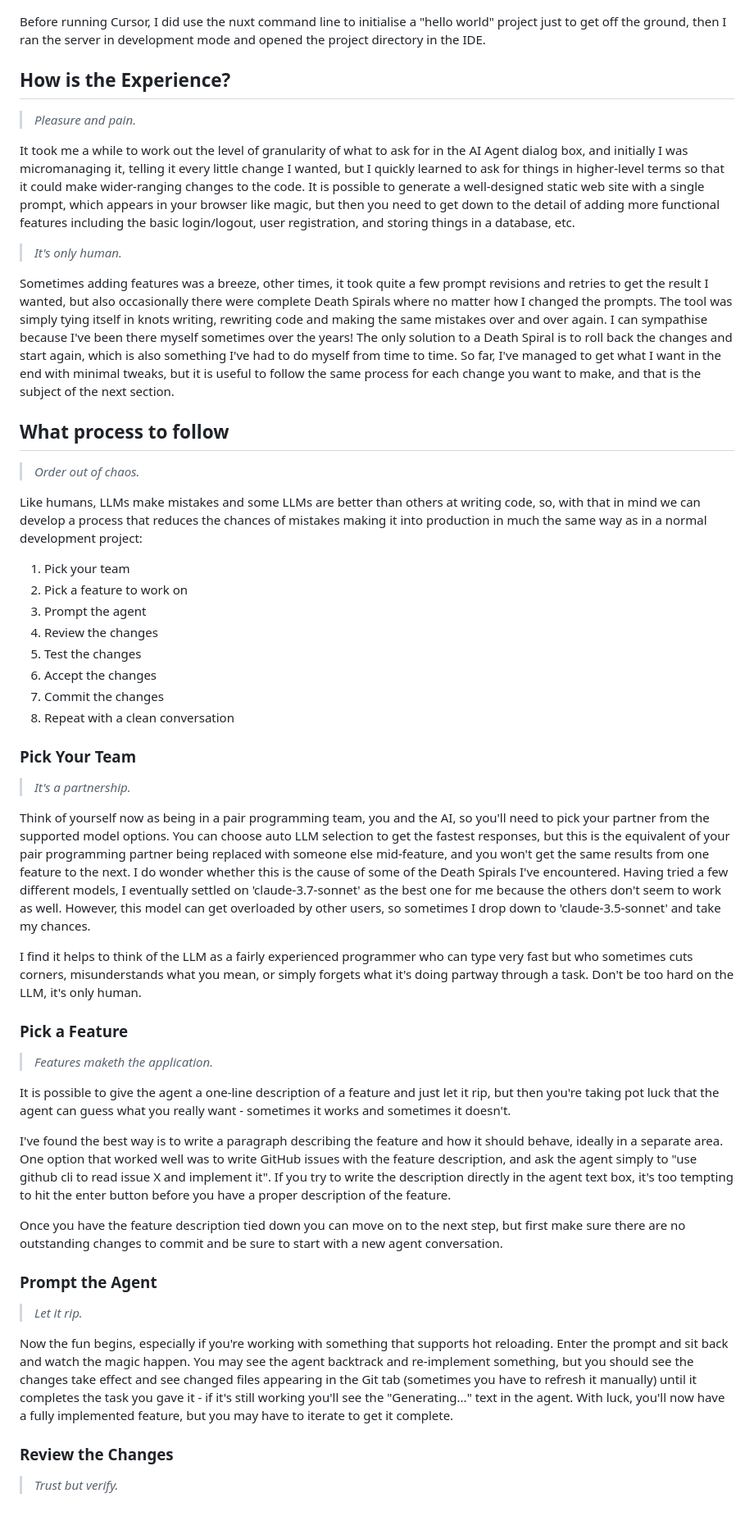
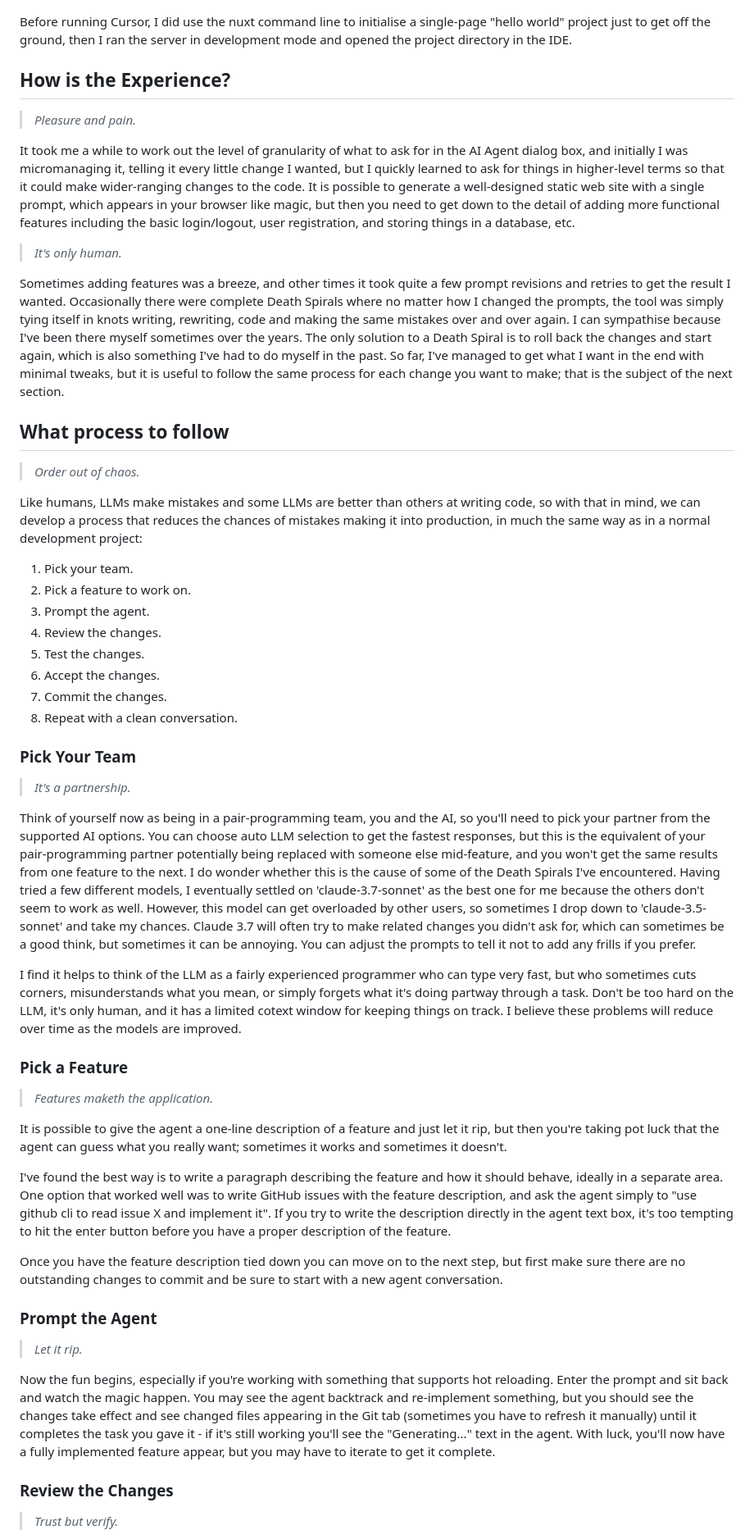
Before and after one commit to twalmsley/twalmsley.github.io, a Markdown page: blog5/ai-coding.md, the part around one of its changes. Shown at 82% size. Rendered like a GitHub page; blank space fills up the shorter version.

Commit message:
Finished blog 5?

```diff
--- a/blog5/ai-coding.md
+++ b/blog5/ai-coding.md
@@ -70,7 +70,7 @@ The aim is to get Cursor AI to do as much of the coding as possible, because tha
 
 ![Cursor AI Logo](cursor.jpeg)
 
-Before running Cursor, I did use the nuxt command line to initialise a "hello world" project just to get off the ground, then I ran the server in development mode and opened the project directory in the IDE.
+Before running Cursor, I did use the nuxt command line to initialise a single-page "hello world" project just to get off the ground, then I ran the server in development mode and opened the project directory in the IDE.
 
 ## How is the Experience?
 
@@ -80,36 +80,36 @@ It took me a while to work out the level of granularity of what to ask for in th
 
 > _It's only human._
 
-Sometimes adding features was a breeze, other times, it took quite a few prompt revisions and retries to get the result I wanted, but also occasionally there were complete Death Spirals where no matter how I changed the prompts. The tool was simply tying itself in knots writing, rewriting code and making the same mistakes over and over again. I can sympathise because I've been there myself sometimes over the years! The only solution to a Death Spiral is to roll back the changes and start again, which is also something I've had to do myself from time to time. So far, I've managed to get what I want in the end with minimal tweaks, but it is useful to follow the same process for each change you want to make, and that is the subject of the next section.
+Sometimes adding features was a breeze, and other times it took quite a few prompt revisions and retries to get the result I wanted. Occasionally there were complete Death Spirals where no matter how I changed the prompts, the tool was simply tying itself in knots writing, rewriting, code and making the same mistakes over and over again. I can sympathise because I've been there myself sometimes over the years. The only solution to a Death Spiral is to roll back the changes and start again, which is also something I've had to do myself in the past. So far, I've managed to get what I want in the end with minimal tweaks, but it is useful to follow the same process for each change you want to make; that is the subject of the next section.
 
 ## What process to follow
 
 > _Order out of chaos._
 
-Like humans, LLMs make mistakes and some LLMs are better than others at writing code, so, with that in mind we can develop a process that reduces the chances of mistakes making it into production in much the same way as in a normal development project:
+Like humans, LLMs make mistakes and some LLMs are better than others at writing code, so with that in mind, we can develop a process that reduces the chances of mistakes making it into production, in much the same way as in a normal development project:
 
-1. Pick your team
-1. Pick a feature to work on
-1. Prompt the agent
-1. Review the changes
-1. Test the changes
-1. Accept the changes
-1. Commit the changes
-1. Repeat with a clean conversation
+1. Pick your team.
+1. Pick a feature to work on.
+1. Prompt the agent.
+1. Review the changes.
+1. Test the changes.
+1. Accept the changes.
+1. Commit the changes.
+1. Repeat with a clean conversation.
 
 ### Pick Your Team
 
 > _It's a partnership._
 
-Think of yourself now as being in a pair programming team, you and the AI, so you'll need to pick your partner from the supported model options. You can choose auto LLM selection to get the fastest responses, but this is the equivalent of your pair programming partner being replaced with someone else mid-feature, and you won't get the same results from one feature to the next. I do wonder whether this is the cause of some of the Death Spirals I've encountered. Having tried a few different models, I eventually settled on 'claude-3.7-sonnet' as the best one for me because the others don't seem to work as well. However, this model can get overloaded by other users, so sometimes I drop down to 'claude-3.5-sonnet' and take my chances.
+Think of yourself now as being in a pair-programming team, you and the AI, so you'll need to pick your partner from the supported AI options. You can choose auto LLM selection to get the fastest responses, but this is the equivalent of your pair-programming partner potentially being replaced with someone else mid-feature, and you won't get the same results from one feature to the next. I do wonder whether this is the cause of some of the Death Spirals I've encountered. Having tried a few different models, I eventually settled on 'claude-3.7-sonnet' as the best one for me because the others don't seem to work as well. However, this model can get overloaded by other users, so sometimes I drop down to 'claude-3.5-sonnet' and take my chances. Claude 3.7 will often try to make related changes you didn't ask for, which can sometimes be a good think, but sometimes it can be annoying. You can adjust the prompts to tell it not to add any frills if you prefer.
 
-I find it helps to think of the LLM as a fairly experienced programmer who can type very fast but who sometimes cuts corners, misunderstands what you mean, or simply forgets what it's doing partway through a task. Don't be too hard on the LLM, it's only human.
+I find it helps to think of the LLM as a fairly experienced programmer who can type very fast, but who sometimes cuts corners, misunderstands what you mean, or simply forgets what it's doing partway through a task. Don't be too hard on the LLM, it's only human, and it has a limited cotext window for keeping things on track. I believe these problems will reduce over time as the models are improved.
 
 ### Pick a Feature
 
 > _Features maketh the application._
 
-It is possible to give the agent a one-line description of a feature and just let it rip, but then you're taking pot luck that the agent can guess what you really want - sometimes it works and sometimes it doesn't.
+It is possible to give the agent a one-line description of a feature and just let it rip, but then you're taking pot luck that the agent can guess what you really want; sometimes it works and sometimes it doesn't.
 
 I've found the best way is to write a paragraph describing the feature and how it should behave, ideally in a separate area. One option that worked well was to write GitHub issues with the feature description, and ask the agent simply to "use github cli to read issue X and implement it". If you try to write the description directly in the agent text box, it's too tempting to hit the enter button before you have a proper description of the feature.
 
@@ -119,7 +119,7 @@ Once you have the feature description tied down you can move on to the next step
 
 > _Let it rip._
 
-Now the fun begins, especially if you're working with something that supports hot reloading. Enter the prompt and sit back and watch the magic happen. You may see the agent backtrack and re-implement something, but you should see the changes take effect and see changed files appearing in the Git tab (sometimes you have to refresh it manually) until it completes the task you gave it - if it's still working you'll see the "Generating..." text in the agent. With luck, you'll now have a fully implemented feature, but you may have to iterate to get it complete.
+Now the fun begins, especially if you're working with something that supports hot reloading. Enter the prompt and sit back and watch the magic happen. You may see the agent backtrack and re-implement something, but you should see the changes take effect and see changed files appearing in the Git tab (sometimes you have to refresh it manually) until it completes the task you gave it - if it's still working you'll see the "Generating..." text in the agent. With luck, you'll now have a fully implemented feature appear, but you may have to iterate to get it complete.
 
 ### Review the Changes
 
```
Also changed, not shown: other parts of blog5/ai-coding.md (+31 -29 lines).
